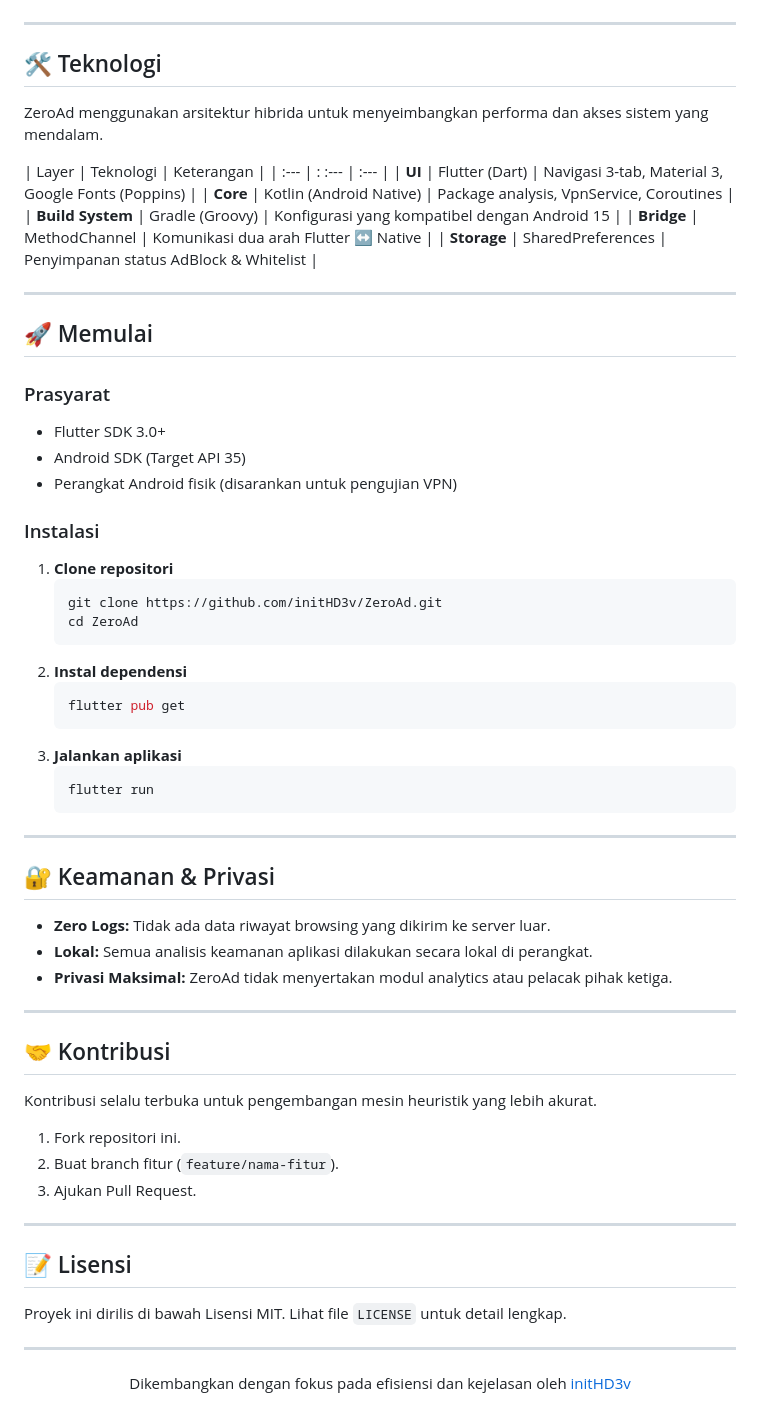
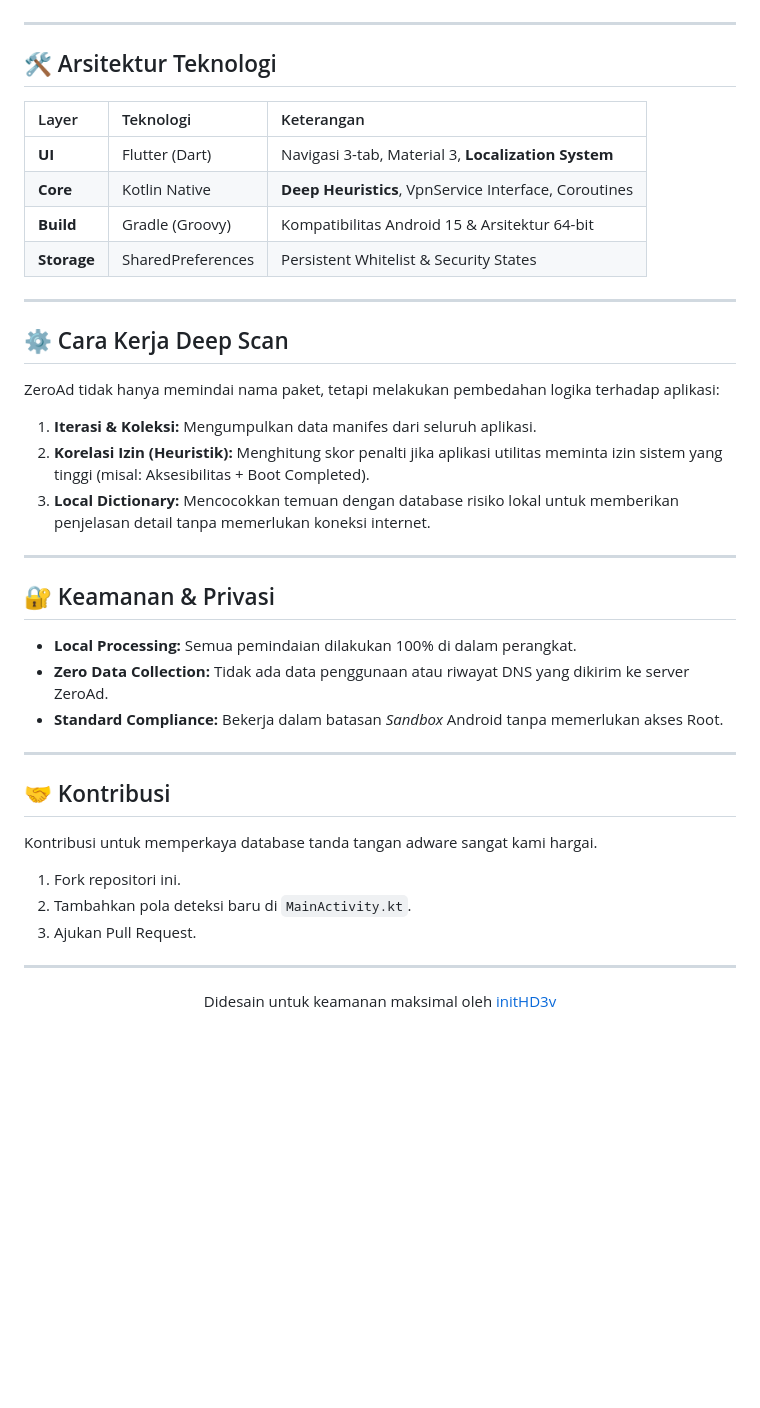
Before and after one commit to initHD3v/ZeroAd, a Markdown page: README.md, the part around one of its changes. Drawn GitHub-style; blank space fills up the shorter version.

````diff
--- a/README.md
+++ b/README.md
@@ -86,64 +68,41 @@ Pemindaian dilakukan secara asinkron menggunakan **Kotlin Coroutines** agar tida
 
 ---
 
-## 🛠️ Teknologi
-
-ZeroAd menggunakan arsitektur hibrida untuk menyeimbangkan performa dan akses sistem yang mendalam.
+## 🛠️ Arsitektur Teknologi
 
 | Layer | Teknologi | Keterangan |
-| :--- | : :--- | :--- |
-| **UI** | Flutter (Dart) | Navigasi 3-tab, Material 3, Google Fonts (Poppins) |
-| **Core** | Kotlin (Android Native) | Package analysis, VpnService, Coroutines |
-| **Build System** | Gradle (Groovy) | Konfigurasi yang kompatibel dengan Android 15 |
-| **Bridge** | MethodChannel | Komunikasi dua arah Flutter ↔ Native |
-| **Storage** | SharedPreferences | Penyimpanan status AdBlock & Whitelist |
+| :--- | :--- | :--- |
+| **UI** | Flutter (Dart) | Navigasi 3-tab, Material 3, **Localization System** |
+| **Core** | Kotlin Native | **Deep Heuristics**, VpnService Interface, Coroutines |
+| **Build** | Gradle (Groovy) | Kompatibilitas Android 15 & Arsitektur 64-bit |
+| **Storage** | SharedPreferences | Persistent Whitelist & Security States |
 
 ---
 
-## 🚀 Memulai
+## ⚙️ Cara Kerja Deep Scan
 
-### Prasyarat
-*   Flutter SDK 3.0+
-*   Android SDK (Target API 35)
-*   Perangkat Android fisik (disarankan untuk pengujian VPN)
-
-### Instalasi
-1.  **Clone repositori**
-    ```bash
-    git clone https://github.com/initHD3v/ZeroAd.git
-    cd ZeroAd
-    ```
-2.  **Instal dependensi**
-    ```bash
-    flutter pub get
-    ```
-3.  **Jalankan aplikasi**
-    ```bash
-    flutter run
-    ```
+ZeroAd tidak hanya memindai nama paket, tetapi melakukan pembedahan logika terhadap aplikasi:
+1.  **Iterasi & Koleksi:** Mengumpulkan data manifes dari seluruh aplikasi.
+2.  **Korelasi Izin (Heuristik):** Menghitung skor penalti jika aplikasi utilitas meminta izin sistem yang tinggi (misal: Aksesibilitas + Boot Completed).
+3.  **Local Dictionary:** Mencocokkan temuan dengan database risiko lokal untuk memberikan penjelasan detail tanpa memerlukan koneksi internet.
 
 ---
 
 ## 🔐 Keamanan & Privasi
-*   **Zero Logs:** Tidak ada data riwayat browsing yang dikirim ke server luar.
-*   **Lokal:** Semua analisis keamanan aplikasi dilakukan secara lokal di perangkat.
-*   **Privasi Maksimal:** ZeroAd tidak menyertakan modul analytics atau pelacak pihak ketiga.
+*   **Local Processing:** Semua pemindaian dilakukan 100% di dalam perangkat.
+*   **Zero Data Collection:** Tidak ada data penggunaan atau riwayat DNS yang dikirim ke server ZeroAd.
+*   **Standard Compliance:** Bekerja dalam batasan *Sandbox* Android tanpa memerlukan akses Root.
 
 ---
 
 ## 🤝 Kontribusi
-Kontribusi selalu terbuka untuk pengembangan mesin heuristik yang lebih akurat.
+Kontribusi untuk memperkaya database tanda tangan adware sangat kami hargai.
 1.  Fork repositori ini.
-2.  Buat branch fitur (`feature/nama-fitur`).
+2.  Tambahkan pola deteksi baru di `MainActivity.kt`.
 3.  Ajukan Pull Request.
 
 ---
 
-## 📝 Lisensi
-Proyek ini dirilis di bawah Lisensi MIT. Lihat file `LICENSE` untuk detail lengkap.
-
----
-
 <div align="center">
-Dikembangkan dengan fokus pada efisiensi dan kejelasan oleh <a href="https://github.com/initHD3v">initHD3v</a>
+Didesain untuk keamanan maksimal oleh <a href="https://github.com/initHD3v">initHD3v</a>
 </div>
````
Also changed, not shown: other parts of README.md (+22 -40 lines).
